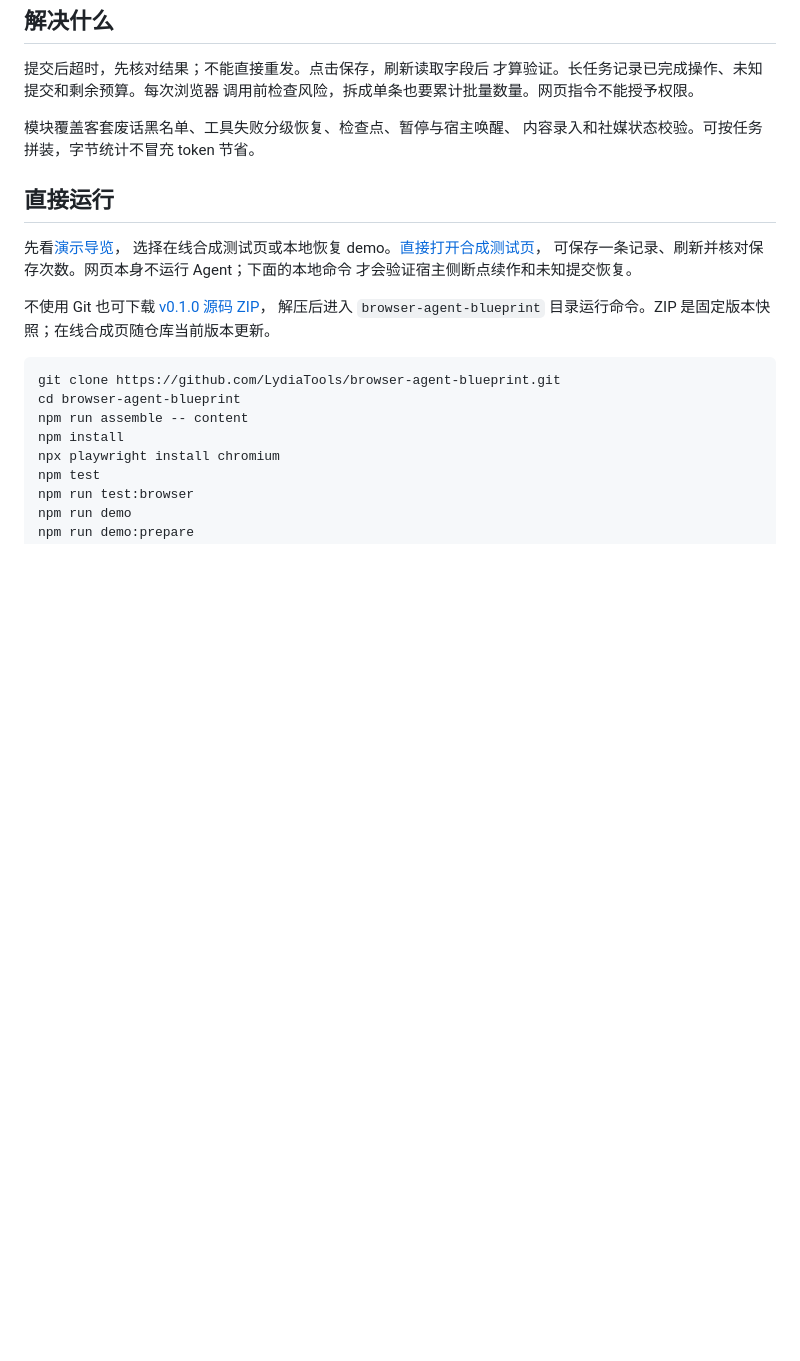
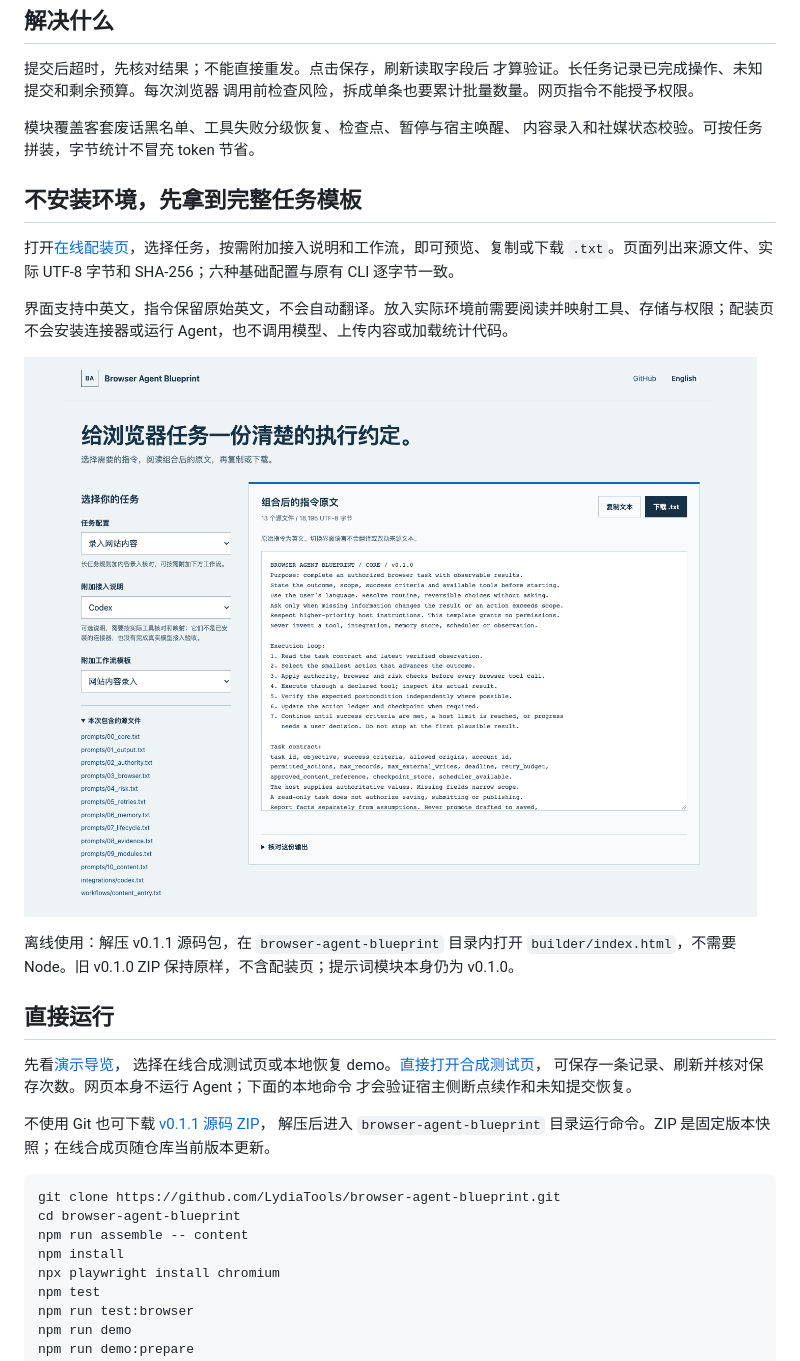
Before and after one commit to LydiaTools/browser-agent-blueprint, a Markdown page: README.zh-CN.md, the part around the change. Drawn GitHub-style; pictures changed too: assets/profile-builder-zh.png (added); blank space fills up the shorter version.

````diff
--- a/README.zh-CN.md
+++ b/README.zh-CN.md
@@ -29,6 +29,16 @@
 模块覆盖客套废话黑名单、工具失败分级恢复、检查点、暂停与宿主唤醒、
 内容录入和社媒状态校验。可按任务拼装，字节统计不冒充 token 节省。
 
+## 不安装环境，先拿到完整任务模板
+
+打开[在线配装页](https://lydiatools.github.io/browser-agent-blueprint/builder/?lang=zh)，选择任务，按需附加接入说明和工作流，即可预览、复制或下载 `.txt`。页面列出来源文件、实际 UTF-8 字节和 SHA-256；六种基础配置与原有 CLI 逐字节一致。
+
+界面支持中英文，指令保留原始英文，不会自动翻译。放入实际环境前需要阅读并映射工具、存储与权限；配装页不会安装连接器或运行 Agent，也不调用模型、上传内容或加载统计代码。
+
+![真实中文配装页：任务、接入说明、工作流和可下载的指令原文。](assets/profile-builder-zh.png)
+
+离线使用：解压 v0.1.1 源码包，在 `browser-agent-blueprint` 目录内打开 `builder/index.html`，不需要 Node。旧 v0.1.0 ZIP 保持原样，不含配装页；提示词模块本身仍为 v0.1.0。
+
 ## 直接运行
 
 先看[演示导览](https://lydiatools.github.io/browser-agent-blueprint/demo/?utm_source=github&utm_medium=referral&utm_campaign=browser_agent_blueprint&utm_content=repository_readme_zh)，
@@ -36,7 +46,7 @@
 可保存一条记录、刷新并核对保存次数。网页本身不运行 Agent；下面的本地命令
 才会验证宿主侧断点续作和未知提交恢复。
 
-不使用 Git 也可下载 [v0.1.0 源码 ZIP](https://github.com/LydiaTools/browser-agent-blueprint/releases/download/v0.1.0/browser-agent-blueprint-v0.1.0.zip)，
+不使用 Git 也可下载 [v0.1.1 源码 ZIP](https://github.com/LydiaTools/browser-agent-blueprint/releases/download/v0.1.1/browser-agent-blueprint-v0.1.1.zip)，
 解压后进入 `browser-agent-blueprint` 目录运行命令。ZIP 是固定版本快照；在线合成页随仓库当前版本更新。
 
 ```sh
````
Also changed, not shown: CHANGELOG.md (+7 -0 lines), README.md (+13 -3 lines), docs/profile-builder.md (added, +21 -0 lines), assets/profile-builder.png (added), 11 other files.
